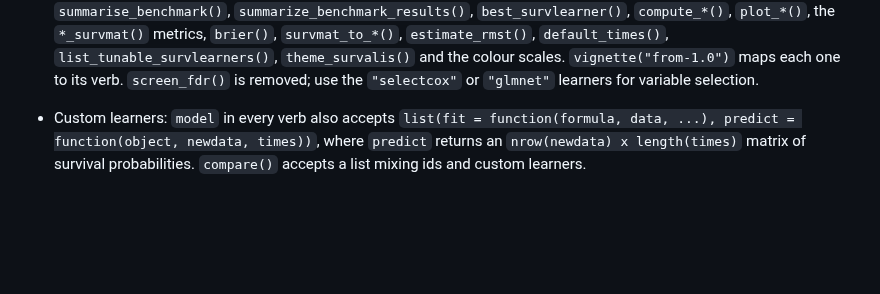
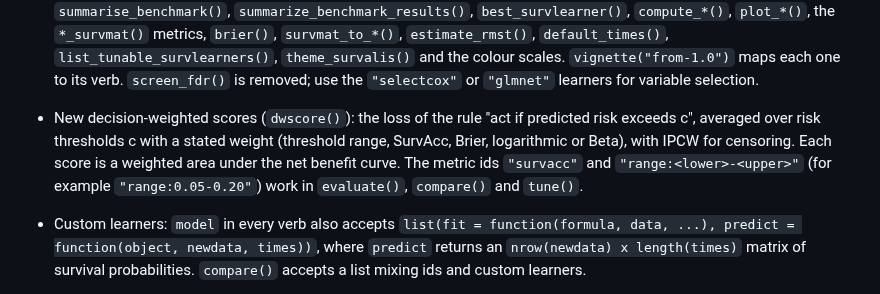
Before and after one commit to ielbadisy/survalis, a Markdown page: NEWS.md, the part around the change. GitHub-like rendering; blank space fills up the shorter version.

Commit message:
NEWS: decision-weighted scores

```diff
--- a/NEWS.md
+++ b/NEWS.md
@@ -14,6 +14,13 @@
   `list_tunable_survlearners()`, `theme_survalis()` and the colour scales.
   `vignette("from-1.0")` maps each one to its verb. `screen_fdr()` is removed;
   use the `"selectcox"` or `"glmnet"` learners for variable selection.
+
+* New decision-weighted scores (`dwscore()`): the loss of the rule "act if
+  predicted risk exceeds c", averaged over risk thresholds c with a stated
+  weight (threshold range, SurvAcc, Brier, logarithmic or Beta), with IPCW for
+  censoring. Each score is a weighted area under the net benefit curve. The
+  metric ids `"survacc"` and `"range:<lower>-<upper>"` (for example
+  `"range:0.05-0.20"`) work in `evaluate()`, `compare()` and `tune()`.
 
 * Custom learners: `model` in every verb also accepts
   `list(fit = function(formula, data, ...), predict = function(object, newdata, times))`,
```
